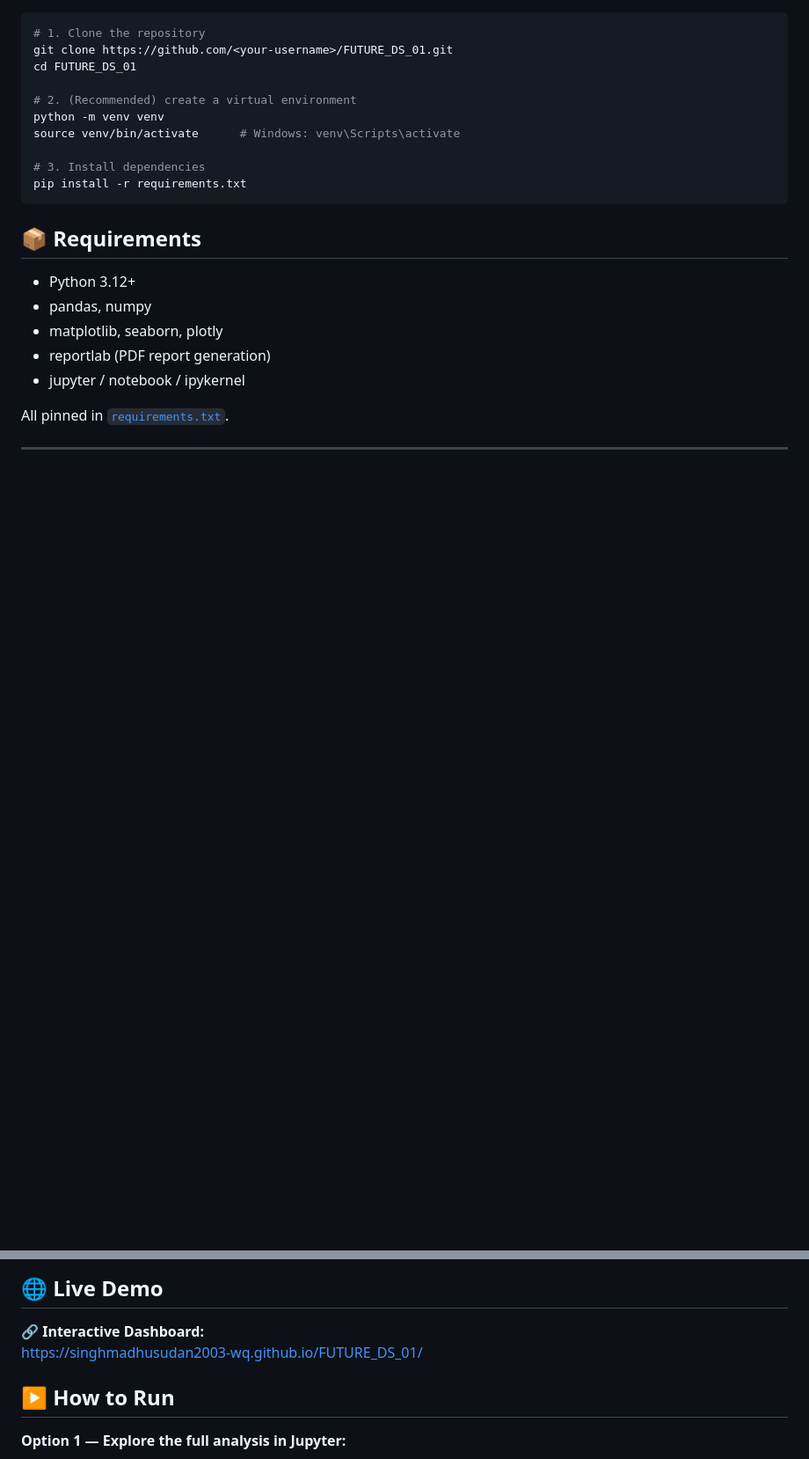
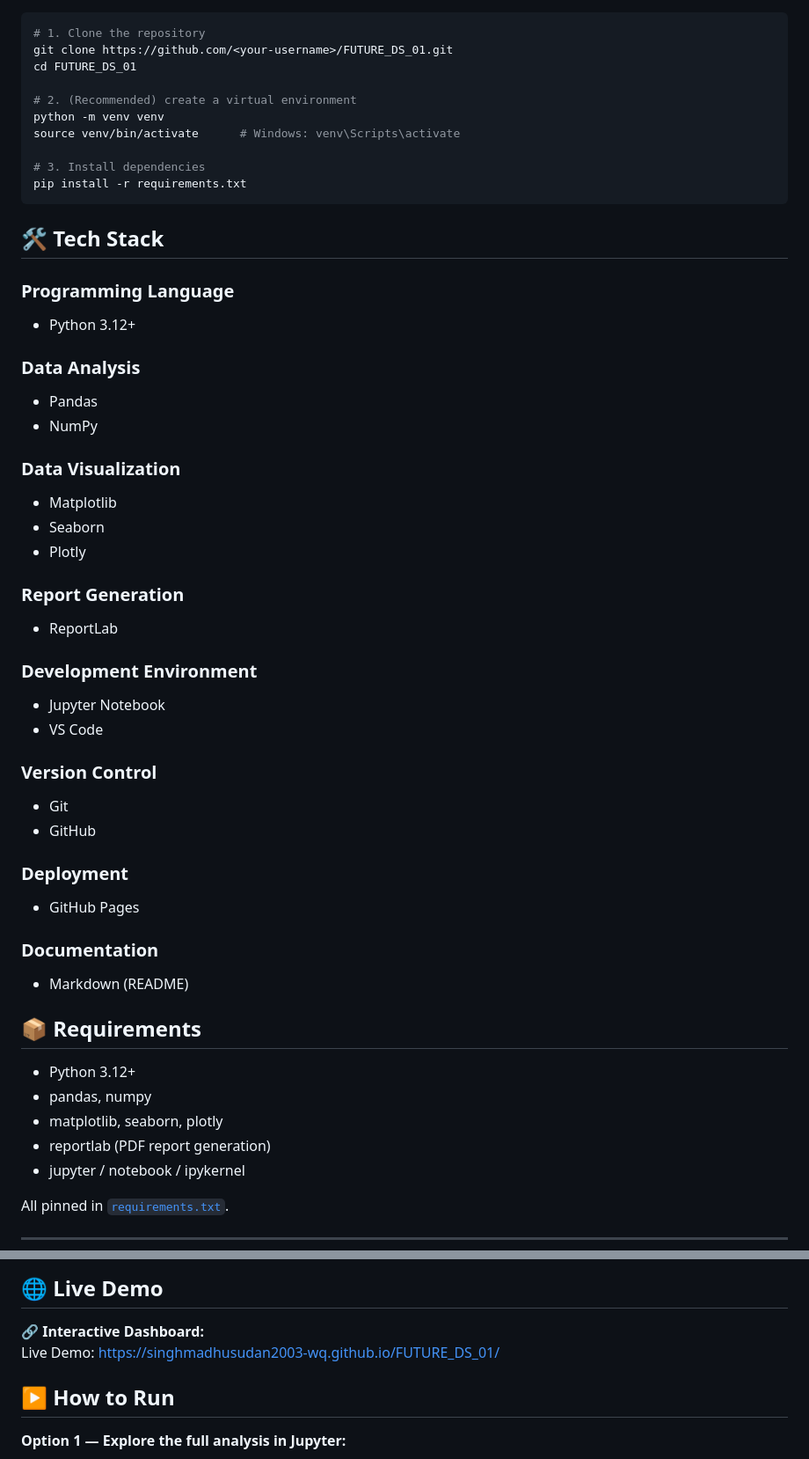
Before and after one commit to singhmadhusudan2003-wq/FUTURE_DS_01, a Markdown page: README.md, 2 parts joined by grey strips. Shown at 88% size. GitHub-like rendering; blank space fills up the shorter version.

````diff
--- a/README.md
+++ b/README.md
@@ -94,6 +137,36 @@ source venv/bin/activate      # Windows: venv\Scripts\activate
 # 3. Install dependencies
 pip install -r requirements.txt
 ```
+## 🛠️ Tech Stack
+
+### Programming Language
+- Python 3.12+
+
+### Data Analysis
+- Pandas
+- NumPy
+
+### Data Visualization
+- Matplotlib
+- Seaborn
+- Plotly
+
+### Report Generation
+- ReportLab
+
+### Development Environment
+- Jupyter Notebook
+- VS Code
+
+### Version Control
+- Git
+- GitHub
+
+### Deployment
+- GitHub Pages
+
+### Documentation
+- Markdown (README)
 
 ## 📦 Requirements
 
@@ -109,6 +182,7 @@ All pinned in [`requirements.txt`](requirements.txt).
 ## 🌐 Live Demo
 
 🔗 **Interactive Dashboard:**
+Live Demo:
 https://singhmadhusudan2003-wq.github.io/FUTURE_DS_01/
 
 ## ▶️ How to Run
````
Also changed, not shown: other parts of README.md (+55 -2 lines).
